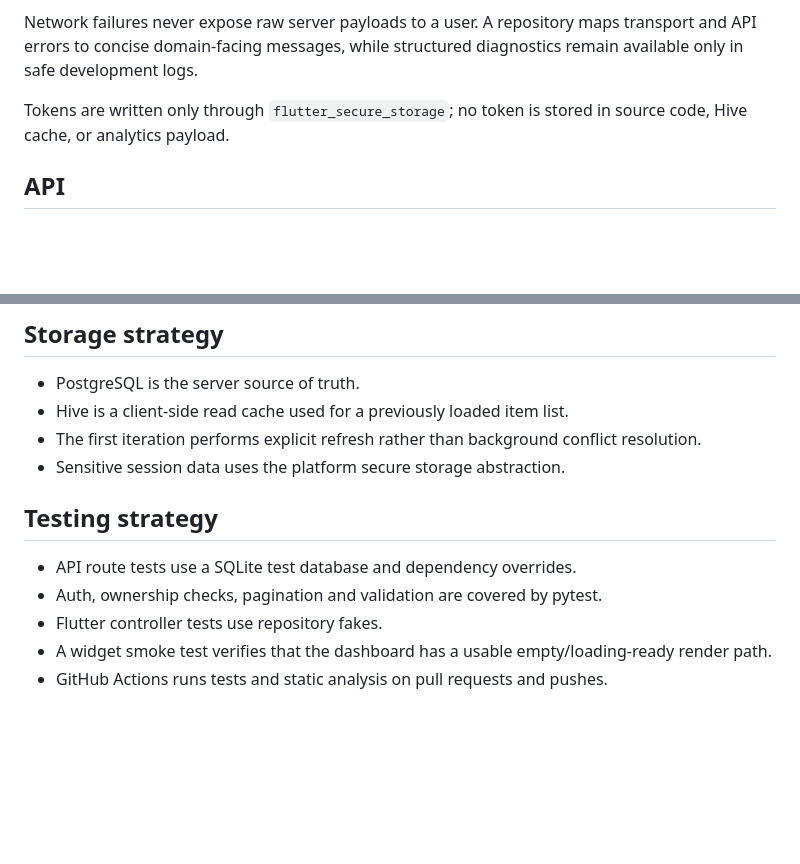
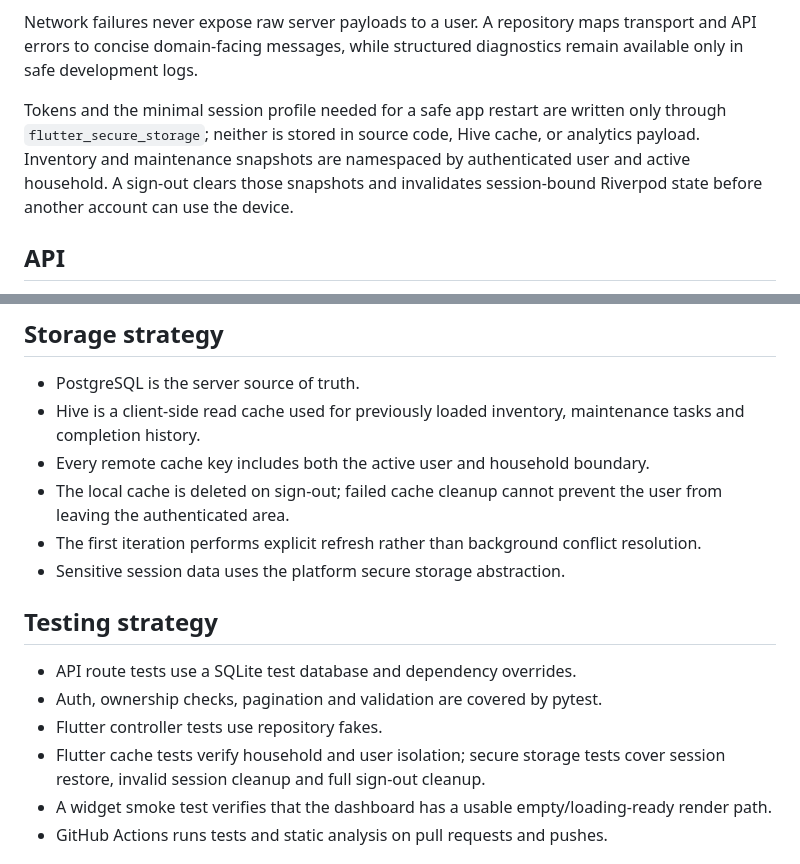
Before and after one commit to DizzyZ7/home-ledger, a Markdown page: docs/architecture.md, 2 parts joined by grey strips. GitHub-like rendering; blank space fills up the shorter version.

Commit message:
Document session-scoped offline storage

```diff
--- a/docs/architecture.md
+++ b/docs/architecture.md
@@ -26,7 +26,7 @@ The Flutter client is feature-first and uses Riverpod for dependency injection a
 
 Network failures never expose raw server payloads to a user. A repository maps transport and API errors to concise domain-facing messages, while structured diagnostics remain available only in safe development logs.
 
-Tokens are written only through `flutter_secure_storage`; no token is stored in source code, Hive cache, or analytics payload.
+Tokens and the minimal session profile needed for a safe app restart are written only through `flutter_secure_storage`; neither is stored in source code, Hive cache, or analytics payload. Inventory and maintenance snapshots are namespaced by authenticated user and active household. A sign-out clears those snapshots and invalidates session-bound Riverpod state before another account can use the device.
 
 ## API
 
@@ -47,7 +47,9 @@ Authentication uses short-lived access tokens and longer-lived refresh tokens. P
 ## Storage strategy
 
 - PostgreSQL is the server source of truth.
-- Hive is a client-side read cache used for a previously loaded item list.
+- Hive is a client-side read cache used for previously loaded inventory, maintenance tasks and completion history.
+- Every remote cache key includes both the active user and household boundary.
+- The local cache is deleted on sign-out; failed cache cleanup cannot prevent the user from leaving the authenticated area.
 - The first iteration performs explicit refresh rather than background conflict resolution.
 - Sensitive session data uses the platform secure storage abstraction.
 
@@ -56,6 +58,7 @@ Authentication uses short-lived access tokens and longer-lived refresh tokens. P
 - API route tests use a SQLite test database and dependency overrides.
 - Auth, ownership checks, pagination and validation are covered by pytest.
 - Flutter controller tests use repository fakes.
+- Flutter cache tests verify household and user isolation; secure storage tests cover session restore, invalid session cleanup and full sign-out cleanup.
 - A widget smoke test verifies that the dashboard has a usable empty/loading-ready render path.
 - GitHub Actions runs tests and static analysis on pull requests and pushes.
 
```
